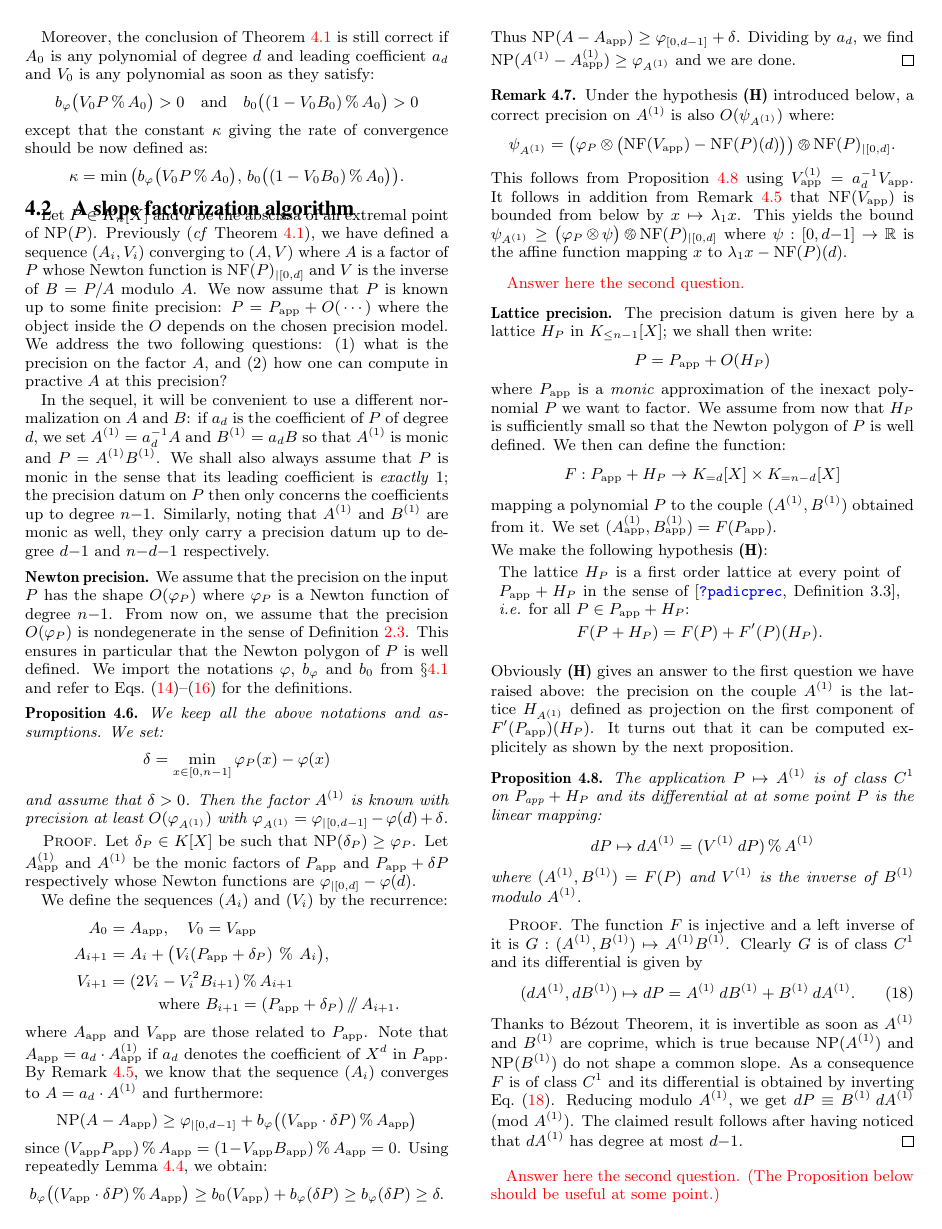
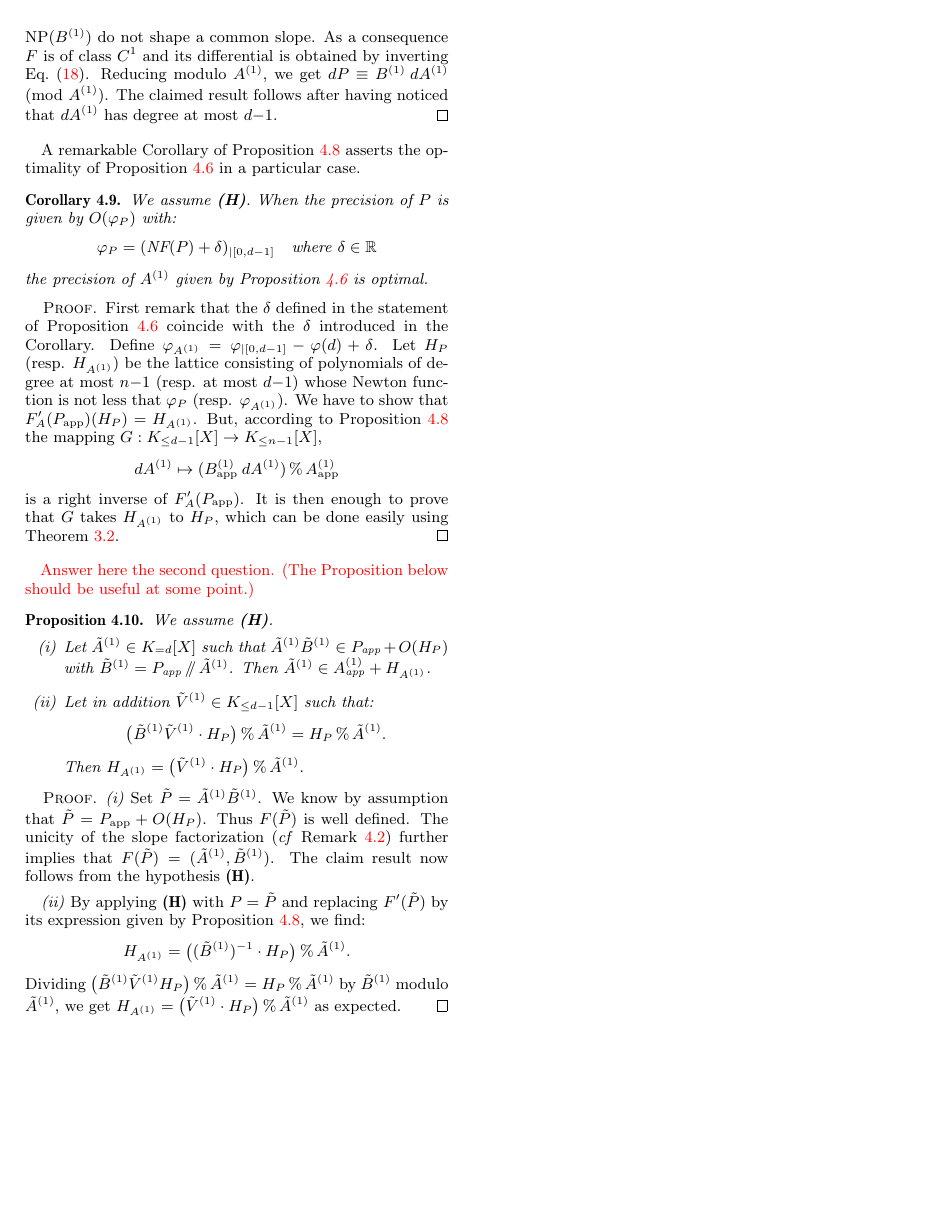
Before and after one commit to roed314/padicprec, a LaTeX paper (polynomials/muldivfact.tex): page 6 of 7 before the commit and page 7 of 7 after it. Compiled offline with pdfLaTeX.

Commit message:
Added a remark on optimality

```diff
--- a/polynomials/muldivfact.tex
+++ b/polynomials/muldivfact.tex
@@ -1297,7 +1311,7 @@ where $P_\app$ is a \emph{monic} approximation of the inexact polynomial
 $P$ we want to factor. We assume from now that $H_P$ is sufficiently
 small so that the Newton polygon of $P$ is well defined. We then can
 define the function:
-$$F : P_\app + H_P \to K_{=d}[X] \times K_{=n{-}d}[X]$$
+$$F = (F_A, F_B) : P_\app + H_P \to K_{=d}[X] \times K_{=n{-}d}[X]$$
 mapping a polynomial $P$ to the couple $(A^{(1)}, B^{(1)})$ obtained
 from it. We set $(A_\app^{(1)}, B_\app^{(1)}) = F(P_\app)$.
 
@@ -1332,7 +1346,7 @@ shown by the next proposition.
 
 \begin{prop}
 \label{prop:precA1}
-The application $P \mapsto A^{(1)}$ is of class $C^1$ on $P_\app + H_P$
+The application $F_A : P \mapsto A^{(1)}$ is of class $C^1$ on $P_\app + H_P$
 and its differential at at some point $P$ is the linear mapping:
 $$dP \mapsto dA^{(1)} = (V^{(1)} \: dP) \mod A^{(1)}$$
 where $(A^{(1)}, B^{(1)}) = F(P)$ and $V^{(1)}$ is the inverse of
@@ -1354,6 +1368,36 @@ class $C^1$ and its differential is obtained by inverting
 Eq.~\eqref{eq:dPdAdB}. Reducing modulo $A^{(1)}$, we get $dP \equiv
 B^{(1)} \: dA^{(1)} \pmod {A^{(1)}}$. The claimed result follows after
 having noticed that $dA^{(1)}$ has degree at most $d{-}1$.
+\end{proof}
+
+A remarkable Corollary of Proposition~\ref{prop:precA1} asserts the
+optimality of Proposition~\ref{prop:Newtonprecslope} in a particular
+case.
+
+\begin{cor}
+We assume~\textbf{(H)}.
+When the precision of $P$ is given by $O(\varphi_P)$ with:
+$$\varphi_P = (\NF(P) + \delta)_{|[0,d-1]}
+\quad \text{where $\delta \in \R$}$$
+the precision of $A^{(1)}$ given by
+Proposition~\ref{prop:Newtonprecslope} is optimal.
+\end{cor}
+
+\begin{proof}
+First remark that the $\delta$ defined in the statement of
+Proposition~\ref{prop:Newtonprecslope} coincide with the $\delta$
+introduced in the Corollary. Define
+$\varphi_{A^{(1)}} = \varphi_{|[0,d{-}1]} - \varphi(d) + \delta$.
+Let $H_P$ (resp. $H_{A^{(1)}})$ be the lattice consisting of
+polynomials of degree at most $n{-}1$ (resp. at most $d{-}1$)
+whose Newton function is not less that $\varphi_P$ (resp.
+$\varphi_{A^{(1)}}$). We have to show that $F'_A(P_\app)(H_P) =
+H_{A^{(1)}}$. But, according to Proposition~\ref{prop:precA1}
+the mapping $G : K_{\leq d{-}1}[X] \to K_{\leq n{-}1}[X]$,
+$$dA^{(1)} \mapsto (B_\app^{(1)} \: dA^{(1)}) \mod A_\app^{(1)}$$
+is a right inverse of $F'_A(P_\app)$. It is then enough to prove
+that $G$ takes $H_{A^{(1)}}$ to $H_P$, which can be done easily
+using Theorem~\ref{theo:EDivisionNP}.
 \end{proof}
 
 \todo{Answer here the second question. (The Proposition below should
```
Also changed, not shown: polynomials/muldivfact.tex (15 more changed lines).
